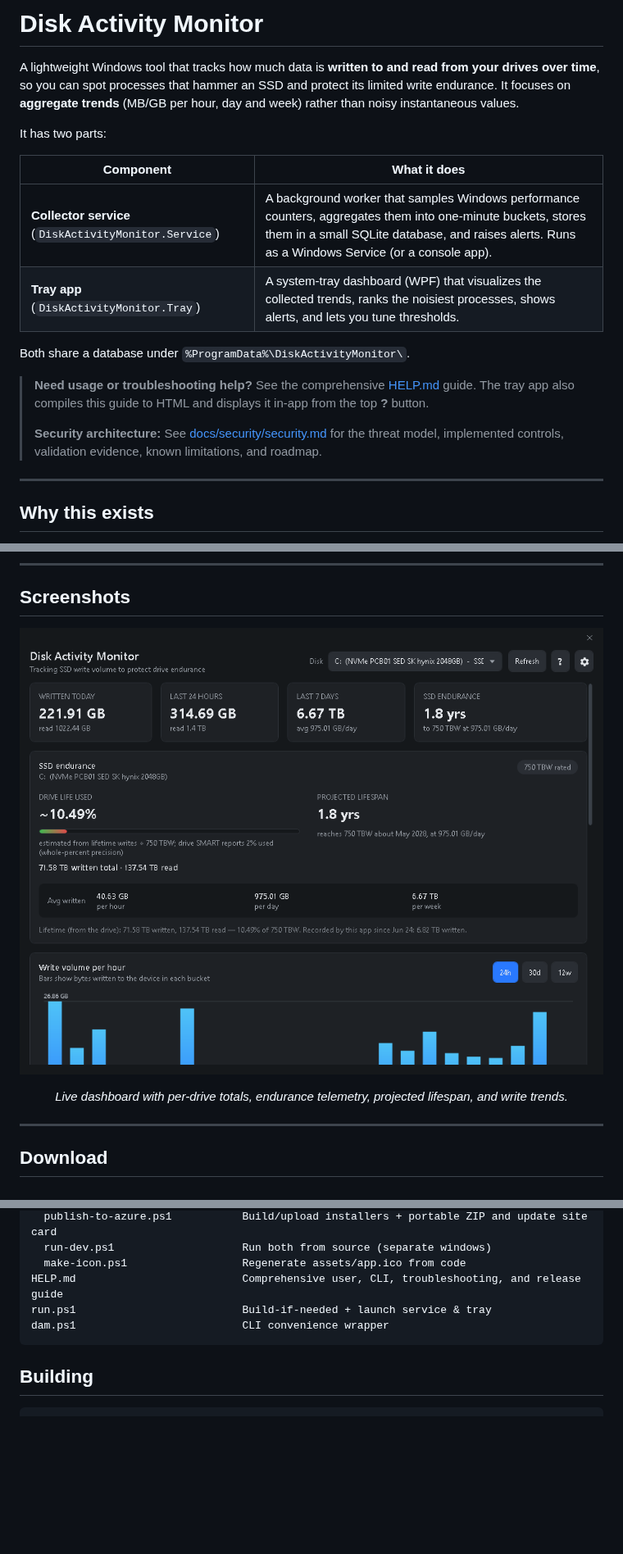
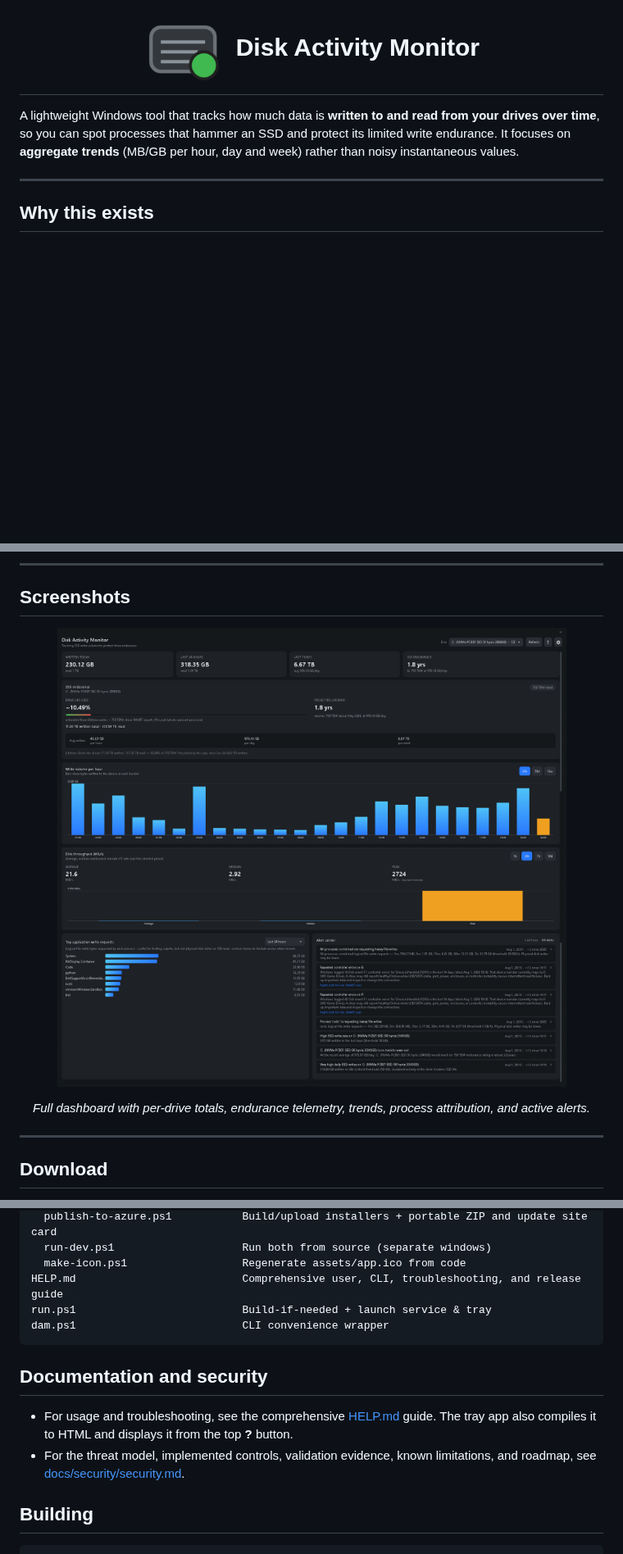
Before and after one commit to andrewtheart/DiskActivityMonitor, a Markdown page: README.md, 3 parts joined by grey strips. Shown at 82% size. Rendered like a GitHub page; pictures changed too: assets/app-icon.png (added), assets/dashboard-overview.png; blank space fills up the shorter version.

Commit message:
Refine README presentation and screenshots

````diff
--- a/README.md
+++ b/README.md
@@ -1,24 +1,12 @@
-# Disk Activity Monitor
+<h1 align="center">
+  <img src="assets/app-icon.png" alt="Disk Activity Monitor icon" width="96" align="middle">
+  &nbsp;Disk Activity Monitor
+</h1>
 
 A lightweight Windows tool that tracks how much data is **written to and read from your
 drives over time**, so you can spot processes that hammer an SSD and protect its limited
 write endurance. It focuses on **aggregate trends** (MB/GB per hour, day and week) rather
 than noisy instantaneous values.
-
-It has two parts:
-
-| Component | What it does |
-|-----------|--------------|
-| **Collector service** (`DiskActivityMonitor.Service`) | A background worker that samples Windows performance counters, aggregates them into one-minute buckets, stores them in a small SQLite database, and raises alerts. Runs as a Windows Service (or a console app). |
-| **Tray app** (`DiskActivityMonitor.Tray`) | A system-tray dashboard (WPF) that visualizes the collected trends, ranks the noisiest processes, shows alerts, and lets you tune thresholds. |
-
-Both share a database under `%ProgramData%\DiskActivityMonitor\`.
-
-> **Need usage or troubleshooting help?** See the comprehensive [HELP.md](HELP.md) guide.
-> The tray app also compiles this guide to HTML and displays it in-app from the top **?** button.
->
-> **Security architecture:** See [docs/security/security.md](docs/security/security.md) for the
-> threat model, implemented controls, validation evidence, known limitations, and roadmap.
 
 ---
 
@@ -87,6 +75,6 @@ warns you when a drive or process crosses a threshold you set.
 </p>
 
-<p align="center"><em>Live dashboard with per-drive totals, endurance telemetry, projected lifespan, and write trends.</em></p>
+<p align="center"><em>Full dashboard with per-drive totals, endurance telemetry, trends, process attribution, and active alerts.</em></p>
 
 ---
 
@@ -390,6 +387,13 @@ run.ps1                          Build-if-needed + launch service & tray
 dam.ps1                          CLI convenience wrapper
 ```
 
+## Documentation and security
+
+- For usage and troubleshooting, see the comprehensive [HELP.md](HELP.md) guide. The tray app
+  also compiles it to HTML and displays it from the top **?** button.
+- For the threat model, implemented controls, validation evidence, known limitations, and
+  roadmap, see [docs/security/security.md](docs/security/security.md).
+
 ## Building
 
 ```powershell
````
Also changed, not shown: other parts of README.md (+19 -10 lines).
